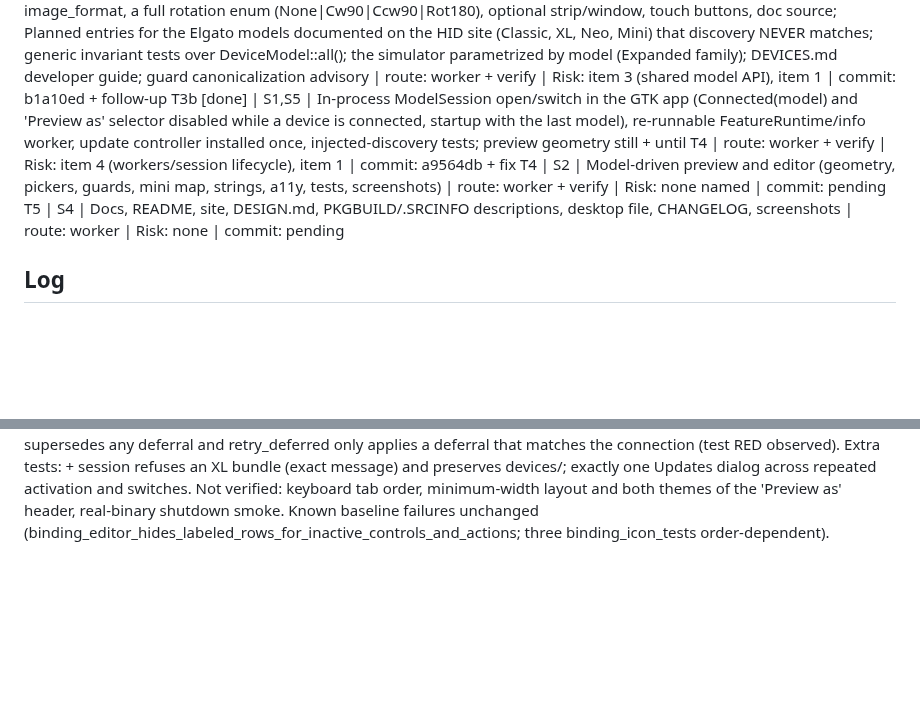
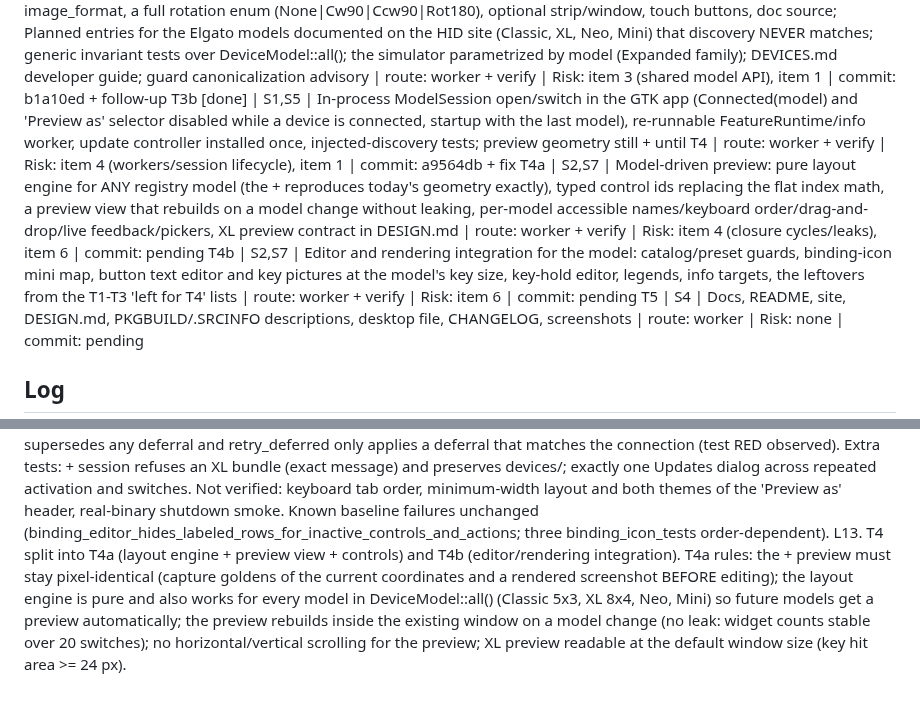
Before and after one commit to aldosilvestre/sdeck-plus, a Markdown page: odd/tasks/streamdeck-plus-xl-support.md, 2 parts joined by grey strips. GitHub-like rendering; blank space fills up the shorter version.

Commit message:
docs(odd): split T4 into layout and editor units

```diff
--- a/odd/tasks/streamdeck-plus-xl-support.md
+++ b/odd/tasks/streamdeck-plus-xl-support.md
@@ -18,7 +18,8 @@ T2 [done] | S1,S3 | XL detection (both PIDs, Connected(model)), 36-key/6-dial de
 T3a [done] | S5 | Per-model data roots (data_root(model): + unchanged, XL under devices/plus-xl/), strict last-used-model preference in the config dir, stores/OBS/info/links per root, bundle format v5 with the model and import that refuses a mismatch and preserves devices/, no UI change | route: worker + verify | Risk: items 1 (data/format), 3 | commit: ca4e33d
 T3x [done] | S6 | Registry extensibility: DeviceModel gains family (Expanded|LegacyMini), support (Supported|Planned), several PIDs per model, image_format, a full rotation enum (None|Cw90|Ccw90|Rot180), optional strip/window, touch buttons, doc source; Planned entries for the Elgato models documented on the HID site (Classic, XL, Neo, Mini) that discovery NEVER matches; generic invariant tests over DeviceModel::all(); the simulator parametrized by model (Expanded family); DEVICES.md developer guide; guard canonicalization advisory | route: worker + verify | Risk: item 3 (shared model API), item 1 | commit: b1a10ed + follow-up
 T3b [done] | S1,S5 | In-process ModelSession open/switch in the GTK app (Connected(model) and 'Preview as' selector disabled while a device is connected, startup with the last model), re-runnable FeatureRuntime/info worker, update controller installed once, injected-discovery tests; preview geometry still + until T4 | route: worker + verify | Risk: item 4 (workers/session lifecycle), item 1 | commit: a9564db + fix
-T4 | S2 | Model-driven preview and editor (geometry, pickers, guards, mini map, strings, a11y, tests, screenshots) | route: worker + verify | Risk: none named | commit: pending
+T4a | S2,S7 | Model-driven preview: pure layout engine for ANY registry model (the + reproduces today's geometry exactly), typed control ids replacing the flat index math, a preview view that rebuilds on a model change without leaking, per-model accessible names/keyboard order/drag-and-drop/live feedback/pickers, XL preview contract in DESIGN.md | route: worker + verify | Risk: item 4 (closure cycles/leaks), item 6 | commit: pending
+T4b | S2,S7 | Editor and rendering integration for the model: catalog/preset guards, binding-icon mini map, button text editor and key pictures at the model's key size, key-hold editor, legends, info targets, the leftovers from the T1-T3 'left for T4' lists | route: worker + verify | Risk: item 6 | commit: pending
 T5 | S4 | Docs, README, site, DESIGN.md, PKGBUILD/.SRCINFO descriptions, desktop file, CHANGELOG, screenshots | route: worker | Risk: none | commit: pending
 
 ## Log
@@ -36,3 +37,4 @@ L9. T3a committed (per-model roots, device.json preference, bundle v5 with model
 L10. T3a verification: independent verifier PASS (no blockers): + tree byte-identical vs parent (39-line dump; only the bundle version 4->5 + model field differs), roots identical across 9 env combinations, 400-step interleave of + and XL stores with no cross-contamination, OBS/info/links per active root proven with two listeners, bundle v5 rules and mismatch message exact, import preserves devices/ incl. failure injection. Advisories: (1) the XL-root guard is name-based: devices/plus-xl/../plus-xl and symlink aliases bypass it -> canonicalize in T3x; (2) model-less config_bundle::import(plus_bundle, xl_root) would overwrite an XL config (only production caller derives the model via owner_of_root) -> make the model-less wrapper refuse non-plus roots in T3x; (3) symlinked devices/ followed on open but refused on import; (4) device.json.tmp left by a crash blocks later saves (same pattern as tray.json) -> acceptable, noted; (5) reload_configuration (feature_runtime/configuration.rs:118,126) still uses model-less open_at -> T3b. Durable tests from the verifier (symlink/.. bypass, 400-step interleave, rename-injection matrix, two-listener OBS test, preference concurrency) are folded into T3x/T3b.
 L11. T3x verification: independent verifier PASS (no blockers): + and + XL byte-identical vs the T3a-verified state (858-line differential dump: decode fuzz for both models, every key/strip/zone image and header, blank_device hashes, stores, bundles); discovery matches only 0x0084/0x00C6 over all 65,536 PIDs and Planned PIDs listed first never win; Planned models only reach generic test-only machinery (Classic/XL/Neo 180deg corner-marker proofs, Neo sensors as extra Key events 8/9, Mini refused with Err naming the model); 12 spellings of the XL root refused by the canonicalizing guard; DEVICES.md steps work in scratch and mutation checks catch bogus entries. Advisories fixed in one correction: Classic had a 480x272 window the docs do not describe (that LCD is a background command) -> removed; export_for now calls ensure_root_fits (an XL root can no longer be exported as a '+' bundle); preferences accept Supported ids only (by_id_supported); full-range discovery test added; DEVICES.md fixed (ALL array length, pin tests, full URLs, Pitfalls). Known T3b spot: reload_configuration still uses model-less open_at. Neo sensors cannot be bound yet (store rejects KeyPress 9/10): UI decision deferred to a future Neo promotion.
 L12. T3b: the worker swapped data inside the existing window instead of rebuilding the widget tree (closure cycles in FeatureRuntime/BindingUi would otherwise keep old trees alive: 20-switch no-growth requirement); consequence for T4: the preview needs its own model-driven reflow/rebuild (watch the same closure-cycle risk). Independent verification: + regression met (ArtworkCommand stream byte-identical over 8 scenario steps, data files identical, no devices/ dir for + users), data safety met (300-step interleave never crossed roots, pending Persist lands in the old root, no model-less opens in production), failure paths met, 50-switch lifecycle met (no thread/widget/action growth). One BLOCKER found and fixed: a deferred switch (while a configuration operation runs) survived a device flip-back and was applied stale; now a Device event always supersedes any deferral and retry_deferred only applies a deferral that matches the connection (test RED observed). Extra tests: + session refuses an XL bundle (exact message) and preserves devices/; exactly one Updates dialog across repeated activation and switches. Not verified: keyboard tab order, minimum-width layout and both themes of the 'Preview as' header, real-binary shutdown smoke. Known baseline failures unchanged (binding_editor_hides_labeled_rows_for_inactive_controls_and_actions; three binding_icon_tests order-dependent).
+L13. T4 split into T4a (layout engine + preview view + controls) and T4b (editor/rendering integration). T4a rules: the + preview must stay pixel-identical (capture goldens of the current coordinates and a rendered screenshot BEFORE editing); the layout engine is pure and also works for every model in DeviceModel::all() (Classic 5x3, XL 8x4, Neo, Mini) so future models get a preview automatically; the preview rebuilds inside the existing window on a model change (no leak: widget counts stable over 20 switches); no horizontal/vertical scrolling for the preview; XL preview readable at the default window size (key hit area >= 24 px).
```
